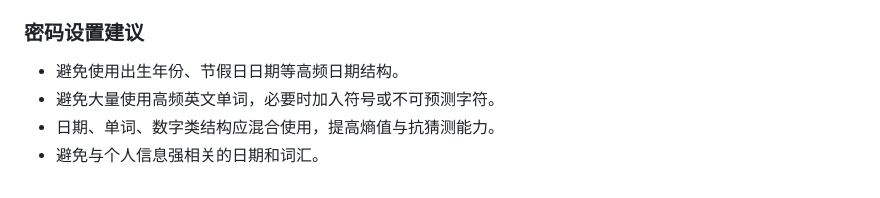
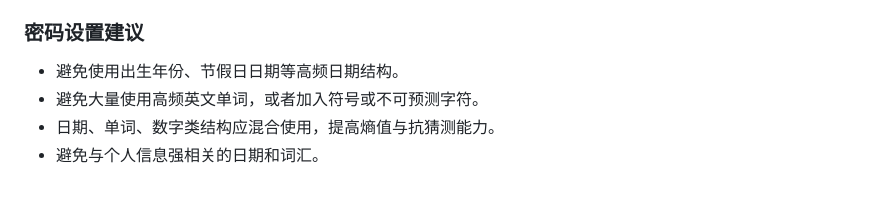
Before and after one commit to ElinorCoding/web_se_ex1, a Markdown page: report/wsy_report/ex1_wsy.md, the part around the change. Drawn GitHub-style.

Commit message:
add wsy report

```diff
--- a/report/wsy_report/ex1_wsy.md
+++ b/report/wsy_report/ex1_wsy.md
@@ -184,6 +184,6 @@
 
 ### 密码设置建议
 - 避免使用出生年份、节假日日期等高频日期结构。
-- 避免大量使用高频英文单词，必要时加入符号或不可预测字符。
+- 避免大量使用高频英文单词，或者加入符号或不可预测字符。
 - 日期、单词、数字类结构应混合使用，提高熵值与抗猜测能力。
 - 避免与个人信息强相关的日期和词汇。
```
